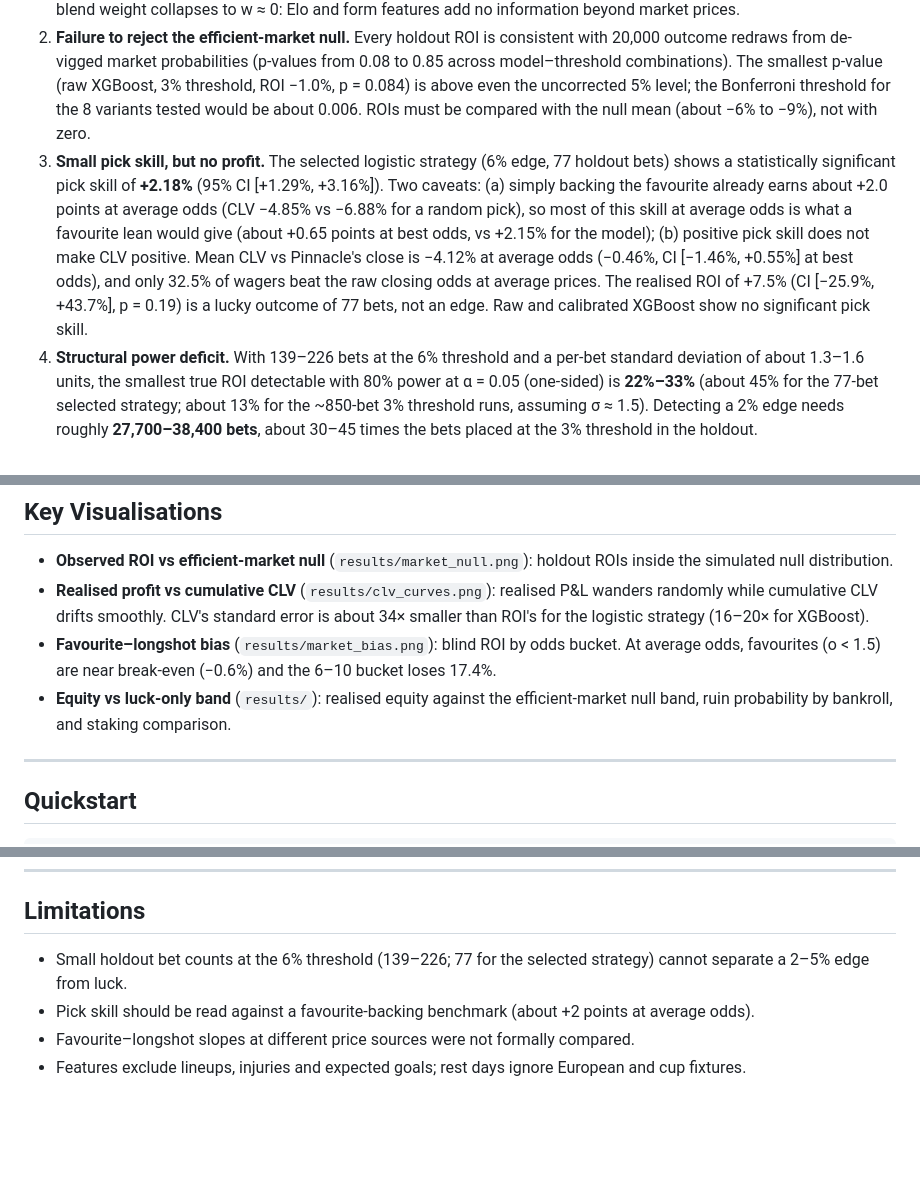
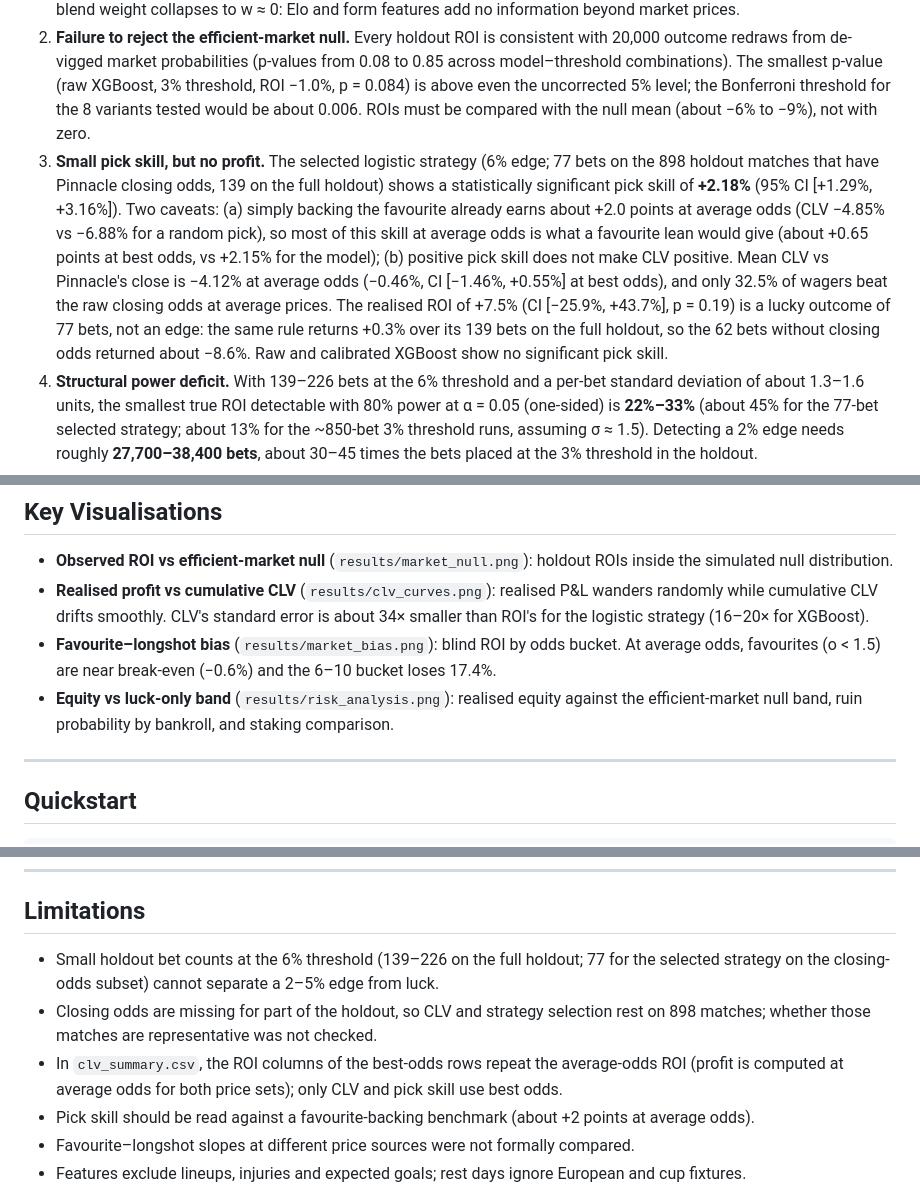
Before and after one commit to meh6di/can-you-beat-randomness, a Markdown page: README.md, 3 parts joined by grey strips. Drawn GitHub-style; blank space fills up the shorter version.

Commit message:
Update README with clarification on holdout bet counts
Clarify details on holdout bet counts and odds in limitations section.

```diff
--- a/README.md
+++ b/README.md
@@ -14,7 +14,7 @@ An empirical investigation of football betting-market efficiency: walk-forward p
 
 1. **The market is the best forecaster.** De-vigged average odds achieve the best log loss (0.961), Brier score (0.571) and RPS (0.192). Only calibrated XGBoost is *significantly* worse (Δ log loss = +0.010, 95% CI [+0.003, +0.017], p = 0.006); logistic regression and raw XGBoost are directionally worse with CIs that include zero. The optimised market–strength blend weight collapses to w ≈ 0: Elo and form features add no information beyond market prices.
 2. **Failure to reject the efficient-market null.** Every holdout ROI is consistent with 20,000 outcome redraws from de-vigged market probabilities (p-values from 0.08 to 0.85 across model–threshold combinations). The smallest p-value (raw XGBoost, 3% threshold, ROI −1.0%, p = 0.084) is above even the uncorrected 5% level; the Bonferroni threshold for the 8 variants tested would be about 0.006. ROIs must be compared with the null mean (about −6% to −9%), not with zero.
-3. **Small pick skill, but no profit.** The selected logistic strategy (6% edge, 77 holdout bets) shows a statistically significant pick skill of **+2.18%** (95% CI [+1.29%, +3.16%]). Two caveats: (a) simply backing the favourite already earns about +2.0 points at average odds (CLV −4.85% vs −6.88% for a random pick), so most of this skill at average odds is what a favourite lean would give (about +0.65 points at best odds, vs +2.15% for the model); (b) positive pick skill does not make CLV positive. Mean CLV vs Pinnacle's close is −4.12% at average odds (−0.46%, CI [−1.46%, +0.55%] at best odds), and only 32.5% of wagers beat the raw closing odds at average prices. The realised ROI of +7.5% (CI [−25.9%, +43.7%], p = 0.19) is a lucky outcome of 77 bets, not an edge. Raw and calibrated XGBoost show no significant pick skill.
+3. **Small pick skill, but no profit.** The selected logistic strategy (6% edge; 77 bets on the 898 holdout matches that have Pinnacle closing odds, 139 on the full holdout) shows a statistically significant pick skill of **+2.18%** (95% CI [+1.29%, +3.16%]). Two caveats: (a) simply backing the favourite already earns about +2.0 points at average odds (CLV −4.85% vs −6.88% for a random pick), so most of this skill at average odds is what a favourite lean would give (about +0.65 points at best odds, vs +2.15% for the model); (b) positive pick skill does not make CLV positive. Mean CLV vs Pinnacle's close is −4.12% at average odds (−0.46%, CI [−1.46%, +0.55%] at best odds), and only 32.5% of wagers beat the raw closing odds at average prices. The realised ROI of +7.5% (CI [−25.9%, +43.7%], p = 0.19) is a lucky outcome of 77 bets, not an edge: the same rule returns +0.3% over its 139 bets on the full holdout, so the 62 bets without closing odds returned about −8.6%. Raw and calibrated XGBoost show no significant pick skill.
 4. **Structural power deficit.** With 139–226 bets at the 6% threshold and a per-bet standard deviation of about 1.3–1.6 units, the smallest true ROI detectable with 80% power at α = 0.05 (one-sided) is **22%–33%** (about 45% for the 77-bet selected strategy; about 13% for the ~850-bet 3% threshold runs, assuming σ ≈ 1.5). Detecting a 2% edge needs roughly **27,700–38,400 bets**, about 30–45 times the bets placed at the 3% threshold in the holdout.
 5. **Selection on development data does not carry over cleanly.** The strategy chosen on 2024–25 by maximum mean CLV (logistic regression, 6% edge) saw CLV fall from −2.5% to −4.1% at average odds and from +1.4% to −0.5% at best odds, but stay roughly flat at Pinnacle prices (−1.5% to −1.3%). The development-vs-holdout rank correlation across the parameter grid is ρ = 0.74, so the relative ordering of settings is fairly stable and the evidence for a strong winner's curse is limited. What does not carry over is the level of CLV.
 6. **Bankroll risk without edge.** Under the efficient-market null, flat 1-unit staking from a 100-unit bankroll has a median final P&L of −11.3 units and a 73.2% chance of ending negative. Ruin probability is 74.5% for a 10-unit bankroll and 44.8% for 20 units. Quarter-Kelly using model probabilities raises the probability of a >50% drawdown to 14.5% (vs 2.0% for flat staking). A plausible cause is that Kelly stakes scale with estimated edge and the largest estimated edges are mostly noise; this was not tested.
@@ -82,7 +84,7 @@ The blend places no bets at either threshold because it stays too close to the m
 - **Observed ROI vs efficient-market null** (`results/market_null.png`): holdout ROIs inside the simulated null distribution.
 - **Realised profit vs cumulative CLV** (`results/clv_curves.png`): realised P&L wanders randomly while cumulative CLV drifts smoothly. CLV's standard error is about 34× smaller than ROI's for the logistic strategy (16–20× for XGBoost).
 - **Favourite–longshot bias** (`results/market_bias.png`): blind ROI by odds bucket. At average odds, favourites (o < 1.5) are near break-even (−0.6%) and the 6–10 bucket loses 17.4%.
-- **Equity vs luck-only band** (`results/`): realised equity against the efficient-market null band, ruin probability by bankroll, and staking comparison.
+- **Equity vs luck-only band** (`results/risk_analysis.png`): realised equity against the efficient-market null band, ruin probability by bankroll, and staking comparison.
 
 ---
 
@@ -143,7 +145,9 @@ docs/                  Compiled report PDF
 
 ## Limitations
 
-* Small holdout bet counts at the 6% threshold (139–226; 77 for the selected strategy) cannot separate a 2–5% edge from luck.
+* Small holdout bet counts at the 6% threshold (139–226 on the full holdout; 77 for the selected strategy on the closing-odds subset) cannot separate a 2–5% edge from luck.
+* Closing odds are missing for part of the holdout, so CLV and strategy selection rest on 898 matches; whether those matches are representative was not checked.
+* In `clv_summary.csv`, the ROI columns of the best-odds rows repeat the average-odds ROI (profit is computed at average odds for both price sets); only CLV and pick skill use best odds.
 * Pick skill should be read against a favourite-backing benchmark (about +2 points at average odds).
 * Favourite–longshot slopes at different price sources were not formally compared.
 * Features exclude lineups, injuries and expected goals; rest days ignore European and cup fixtures.
```
Also changed, not shown: other parts of README.md (+2 -0 lines).
